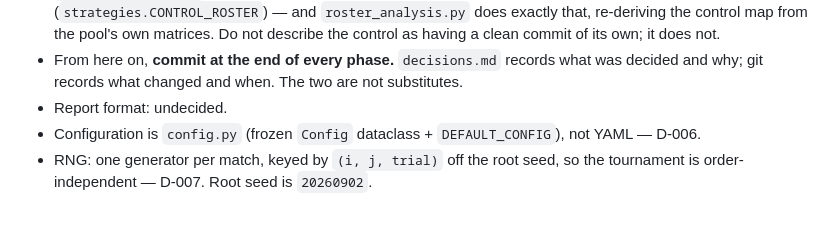
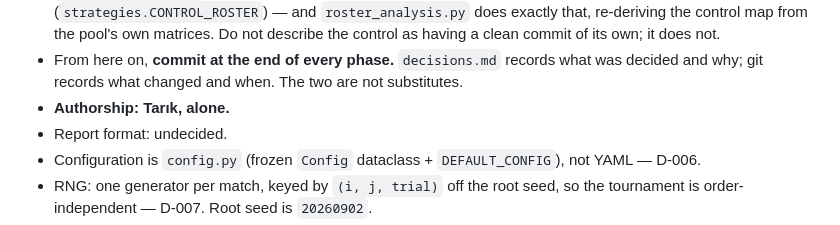
Before and after one commit to tariksahar/holds-then-snaps, a Markdown page: PROJECT_STATE.md, the part around the change. GitHub-like rendering.

Commit message:
Record authorship policy
Every commit in this repository is authored by Tarik alone.

```diff
--- a/PROJECT_STATE.md
+++ b/PROJECT_STATE.md
@@ -64,6 +64,7 @@ be described.
 - From here on, **commit at the end of every phase.** `decisions.md` records
   what was decided and why; git records what changed and when. The two are not
   substitutes.
+- **Authorship: Tarık, alone.**
 - Report format: undecided.
 - Configuration is `config.py` (frozen `Config` dataclass + `DEFAULT_CONFIG`),
   not YAML — D-006.
```
Also changed, not shown: decisions.md (+90 -0 lines).
